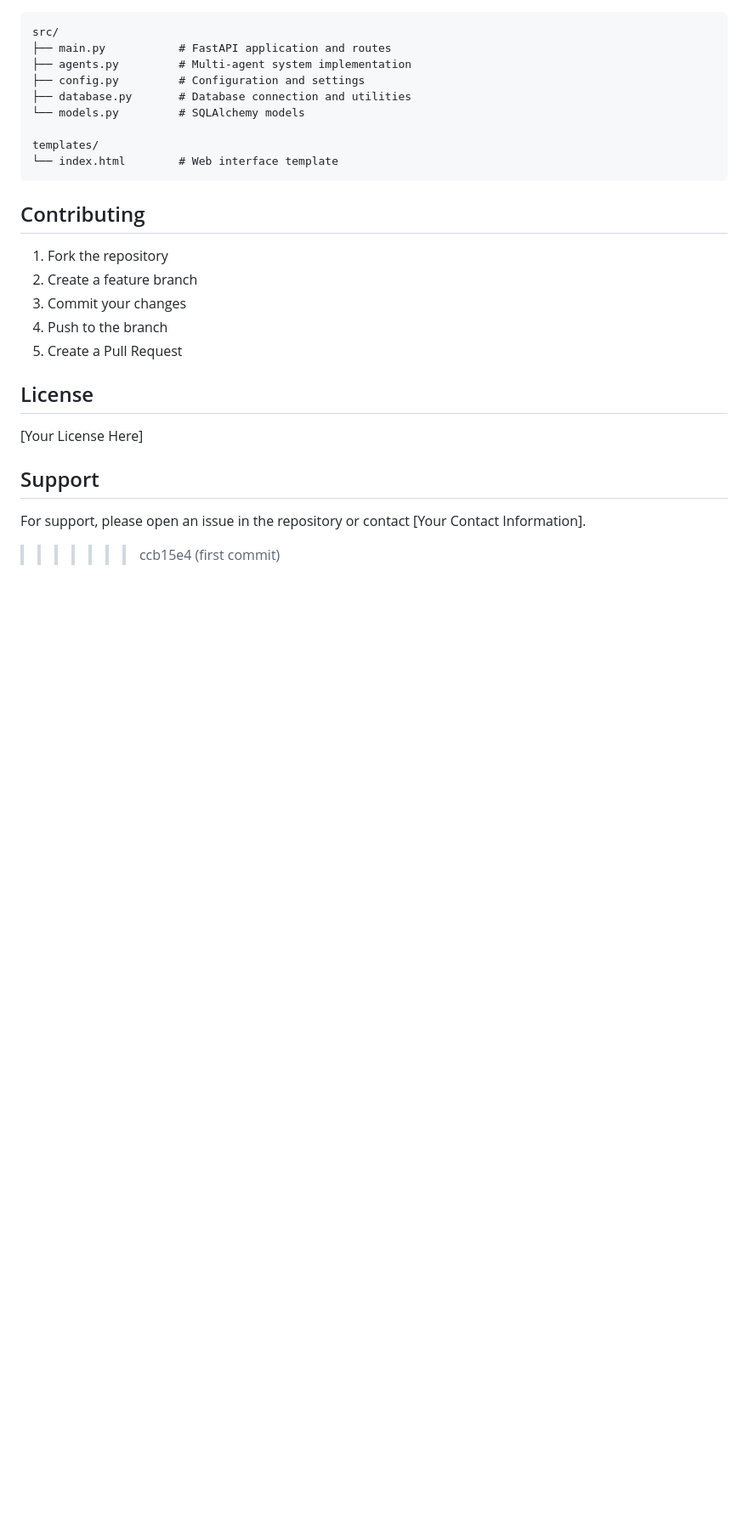
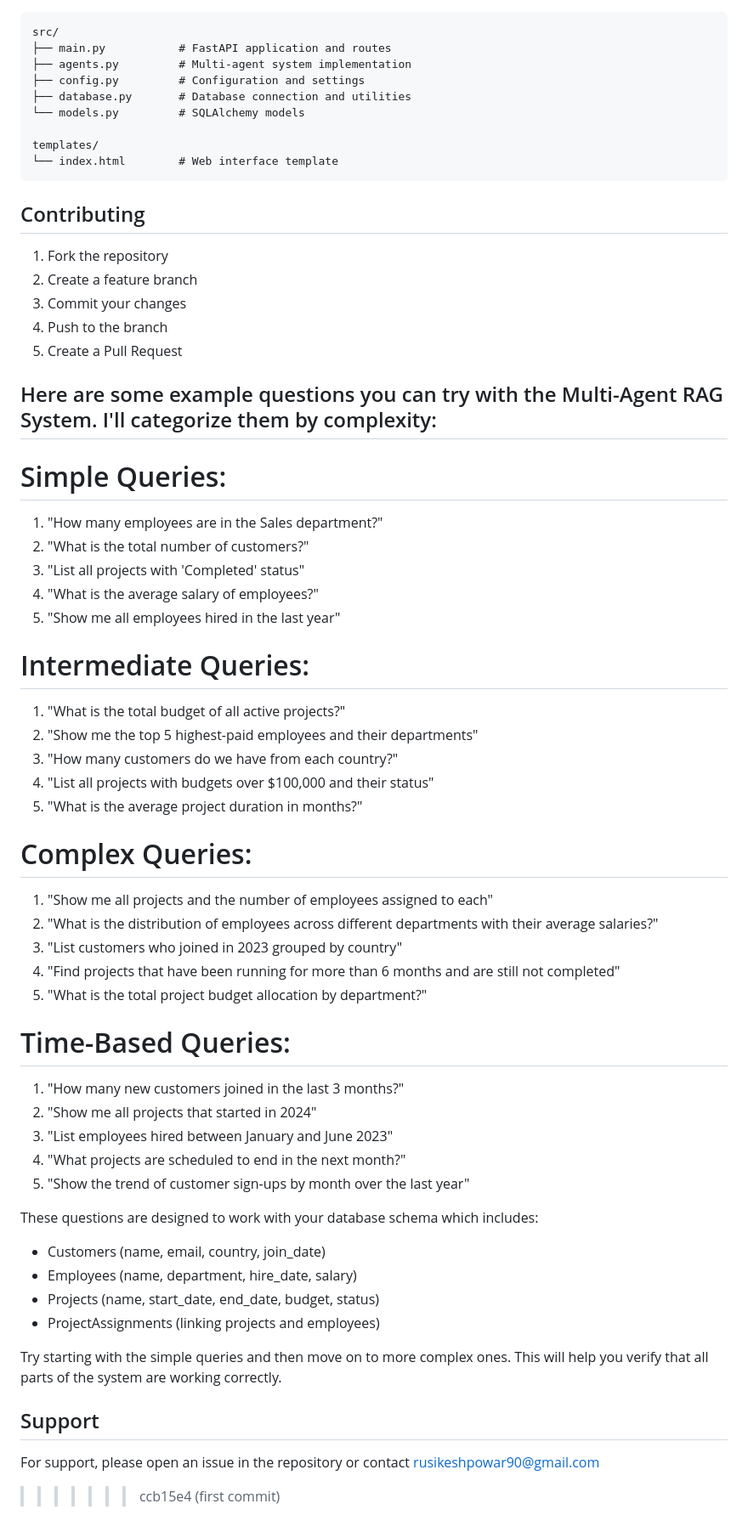
Before and after one commit to RushiPowar11/Multi-Agent-RAG-System-for-Natural-Language-Querying-of-a-Relational-Database, a Markdown page: README.md, the part around the change. Shown: that part at 85% size. Drawn GitHub-style; blank space fills up the shorter version.

```diff
--- a/README.md
+++ b/README.md
@@ -111,11 +111,46 @@ templates/
 4. Push to the branch
 5. Create a Pull Request
 
-## License
+## Here are some example questions you can try with the Multi-Agent RAG System. I'll categorize them by complexity:
 
-[Your License Here]
+# Simple Queries:
+1. "How many employees are in the Sales department?"
+2. "What is the total number of customers?"
+3. "List all projects with 'Completed' status"
+4. "What is the average salary of employees?"
+5. "Show me all employees hired in the last year"
+
+# Intermediate Queries:
+1. "What is the total budget of all active projects?"
+2. "Show me the top 5 highest-paid employees and their departments"
+3. "How many customers do we have from each country?"
+4. "List all projects with budgets over $100,000 and their status"
+5. "What is the average project duration in months?"
+
+# Complex Queries:
+1. "Show me all projects and the number of employees assigned to each"
+2. "What is the distribution of employees across different departments with their average salaries?"
+3. "List customers who joined in 2023 grouped by country"
+4. "Find projects that have been running for more than 6 months and are still not completed"
+5. "What is the total project budget allocation by department?"
+
+# Time-Based Queries:
+1. "How many new customers joined in the last 3 months?"
+2. "Show me all projects that started in 2024"
+3. "List employees hired between January and June 2023"
+4. "What projects are scheduled to end in the next month?"
+5. "Show the trend of customer sign-ups by month over the last year"
+
+These questions are designed to work with your database schema which includes:
+- Customers (name, email, country, join_date)
+- Employees (name, department, hire_date, salary)
+- Projects (name, start_date, end_date, budget, status)
+- ProjectAssignments (linking projects and employees)
+
+Try starting with the simple queries and then move on to more complex ones. This will help you verify that all parts of the system are working correctly.
 
 ## Support
 
-For support, please open an issue in the repository or contact [Your Contact Information].
+For support, please open an issue in the repository or contact rusikeshpowar90@gmail.com
+
 >>>>>>> ccb15e4 (first commit)
```
